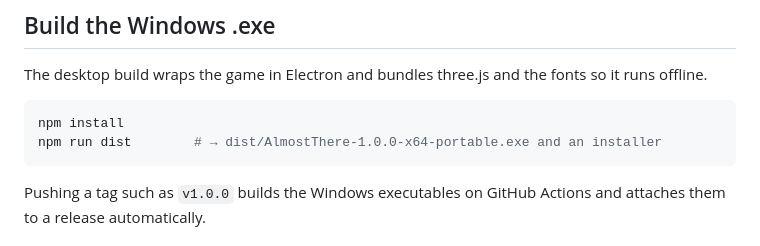
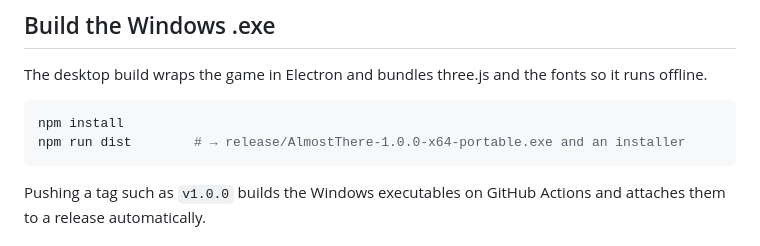
Before and after one commit to baysaI/almost-there, a Markdown page: README.md, the part around the change. Drawn GitHub-style.

Commit message:
README: build instructions

````diff
--- a/README.md
+++ b/README.md
@@ -60,7 +60,7 @@ The desktop build wraps the game in Electron and bundles three.js and the fonts
 
 ```bash
 npm install
-npm run dist        # → dist/AlmostThere-1.0.0-x64-portable.exe and an installer
+npm run dist        # → release/AlmostThere-1.0.0-x64-portable.exe and an installer
 ```
 
 Pushing a tag such as `v1.0.0` builds the Windows executables on GitHub Actions and attaches them to a release automatically.
````
